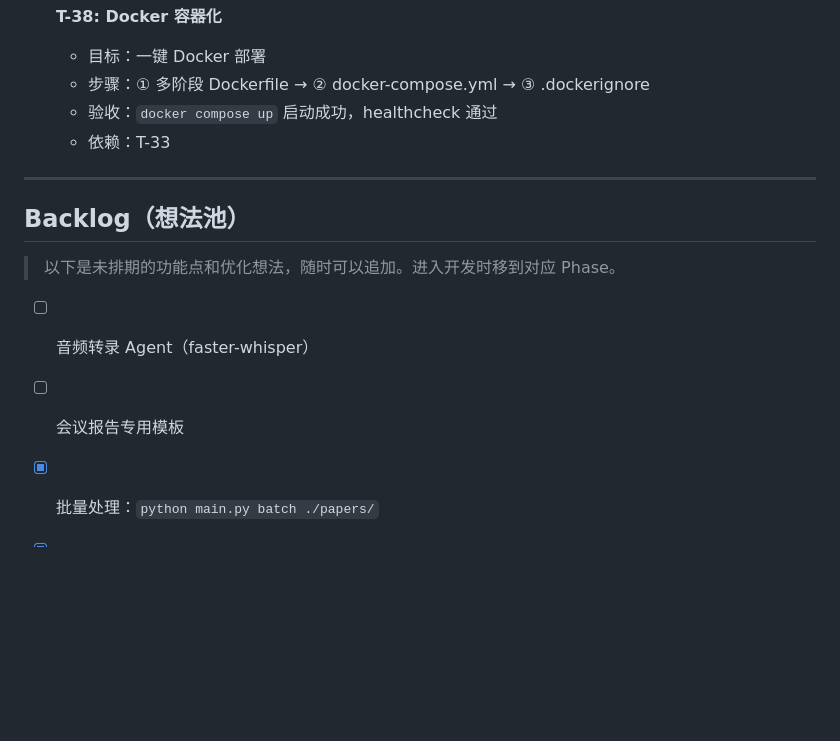
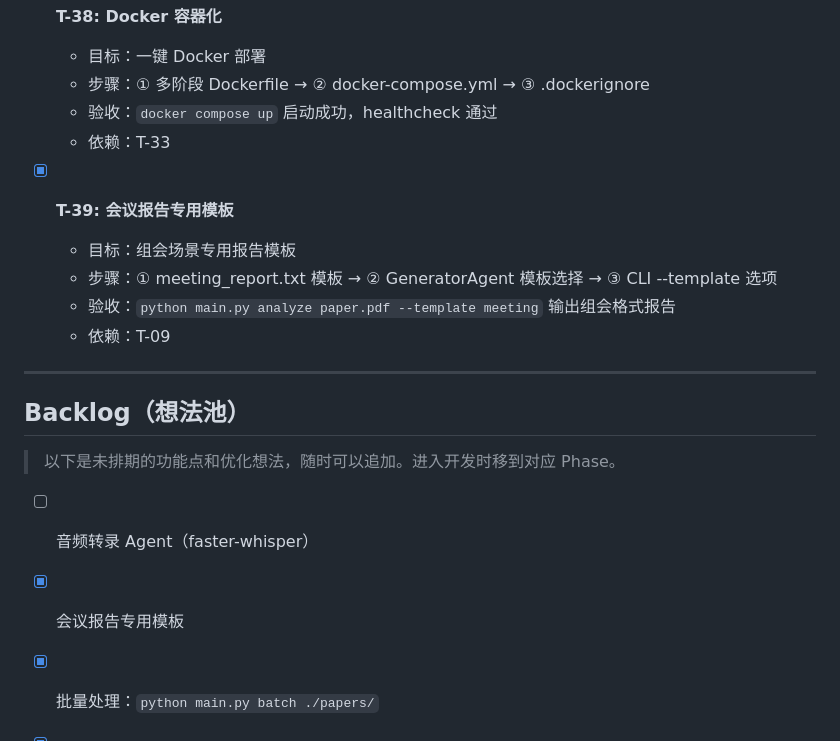
Before and after one commit to XL636/research-analysis, a Markdown page: TASKS.md, the part around the change. Rendered like a GitHub page; blank space fills up the shorter version.

```diff
--- a/TASKS.md
+++ b/TASKS.md
@@ -238,6 +238,12 @@
   - 验收：`docker compose up` 启动成功，healthcheck 通过
   - 依赖：T-33
 
+- [x] **T-39: 会议报告专用模板**
+  - 目标：组会场景专用报告模板
+  - 步骤：① meeting_report.txt 模板 → ② GeneratorAgent 模板选择 → ③ CLI --template 选项
+  - 验收：`python main.py analyze paper.pdf --template meeting` 输出组会格式报告
+  - 依赖：T-09
+
 ---
 
 ## Backlog（想法池）
@@ -245,7 +251,7 @@
 > 以下是未排期的功能点和优化想法，随时可以追加。进入开发时移到对应 Phase。
 
 - [ ] 音频转录 Agent（faster-whisper）
-- [ ] 会议报告专用模板
+- [x] 会议报告专用模板
 - [x] 批量处理：`python main.py batch ./papers/`
 - [x] 知识库导出/导入（JSON/CSV）
 - [x] Web UI 界面
```
Also changed, not shown: CHANGELOG.md (+2 -0 lines), PROGRESS.md (+4 -3 lines).
